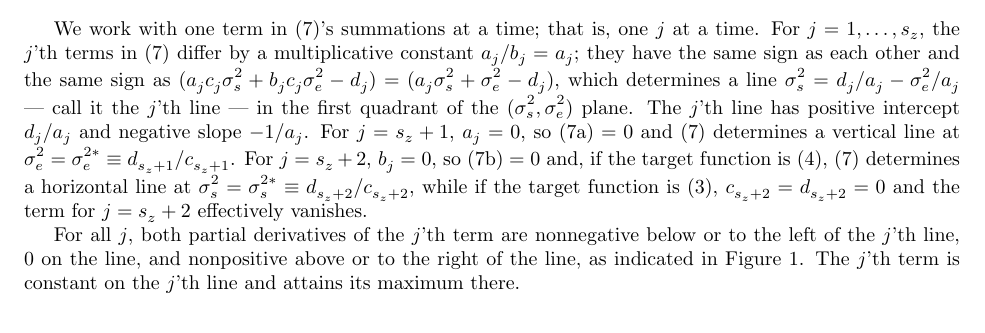
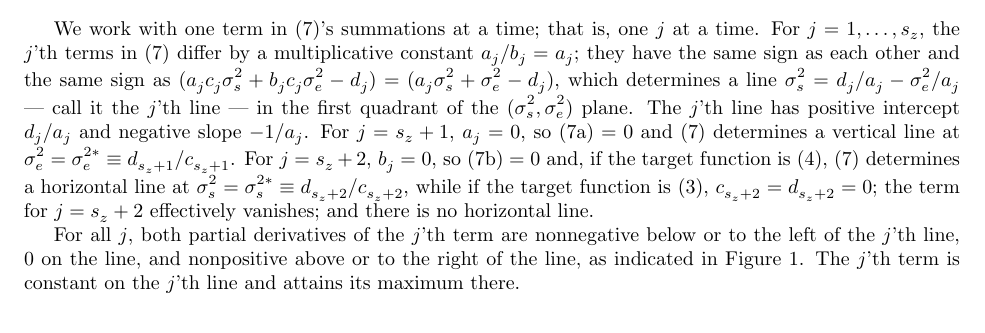
Before and after one commit to mlavine/lavine-bray-hodges, a LaTeX document (ms.tex): part of page 6 of 21, cut so that both start at the same text. Compiled offline with pdfLaTeX.

Commit message:
add 'no horizontal line'

```diff
--- a/ms.tex
+++ b/ms.tex
@@ -217,7 +217,7 @@ and
 \end{equation}
 \end{subequations}
 
-We work with one term in (\ref{eq:partials})'s summations at a time; that is, one $j$ at a time.  For $j=1, \dots, s_z$, the $j$'th terms in (\ref{eq:partials}) differ  by a multiplicative constant $a_j/b_j = a_j$; they have the same sign as each other and the same sign as $(a_jc_j\sigssq + b_jc_j\sigesq  - d_j) = (a_j\sigssq + \sigesq  - d_j)$, which determines a line $\sigssq = d_j/a_j - \sigesq/a_j$ --- call it the $j$'th line --- in the first quadrant of the $(\sigssq,\sigesq)$ plane.  The $j$'th line has positive intercept $ d_j/a_j$ and negative slope $-1/a_j$.  For $j=s_z+1$, $a_j=0$, so $\eqref{eq:drlds} = 0$ and \eqref{eq:partials} determines a vertical line at $\sigesq = \sigma_e^{2*} \equiv d_{s_z+1} / c_{s_z+1}$.  For $j=s_z+2$,  $b_j=0$, so $\eqref{eq:drlde} = 0$ and, if the target function is \eqref{eq:logpost}, \eqref{eq:partials} determines a horizontal line at $\sigssq = \sigma_s^{2*} \equiv d_{s_z+2} / c_{s_z+2}$, while if the target function is \eqref{eq:reexpress}, $c_{s_z+2} = d_{s_z+2} = 0$ and the term for $j=s_z+2$ effectively vanishes.
+We work with one term in (\ref{eq:partials})'s summations at a time; that is, one $j$ at a time.  For $j=1, \dots, s_z$, the $j$'th terms in (\ref{eq:partials}) differ  by a multiplicative constant $a_j/b_j = a_j$; they have the same sign as each other and the same sign as $(a_jc_j\sigssq + b_jc_j\sigesq  - d_j) = (a_j\sigssq + \sigesq  - d_j)$, which determines a line $\sigssq = d_j/a_j - \sigesq/a_j$ --- call it the $j$'th line --- in the first quadrant of the $(\sigssq,\sigesq)$ plane.  The $j$'th line has positive intercept $ d_j/a_j$ and negative slope $-1/a_j$.  For $j=s_z+1$, $a_j=0$, so $\eqref{eq:drlds} = 0$ and \eqref{eq:partials} determines a vertical line at $\sigesq = \sigma_e^{2*} \equiv d_{s_z+1} / c_{s_z+1}$.  For $j=s_z+2$,  $b_j=0$, so $\eqref{eq:drlde} = 0$ and, if the target function is \eqref{eq:logpost}, \eqref{eq:partials} determines a horizontal line at $\sigssq = \sigma_s^{2*} \equiv d_{s_z+2} / c_{s_z+2}$, while if the target function is \eqref{eq:reexpress}, $c_{s_z+2} = d_{s_z+2} = 0$; the term for $j=s_z+2$ effectively vanishes; and there is no horizontal line.
 
 For all $j$, both partial derivatives of the $j$'th term are nonnegative below or to the left of the $j$'th line, 0 on the line, and nonpositive above or to the right of the line, as indicated in Figure~\ref{fig:oneline}.  The $j$'th term is constant on the $j$'th line and attains its maximum there.
 %Both \eqref{eq:reexpress} and \eqref{eq:logpost} contain a term, call it the $v$'th (for vertical) term,  with $a_j=0$.  The $v$'th term in (\ref{eq:partials}) is negative to the right of the $v$'th line, positive to the left, and 0 on the line; hence the $v$'th term in \eqref{eq:logpost} is maximized on the $v$'th line.  \eqref{eq:logpost} also contains a term, call it the $h$'th (for horizontal) term, with $b_j=0$.  The corresponding line is horizontal at $\sigssq = \sigma_e^{2h} \equiv d_h / a_h c_h$.  The $h$'th term in \eqref{eq:logpost} is maximized on the $h$'th line.
```
Also changed, not shown: ms.pdf, 2 other files.
